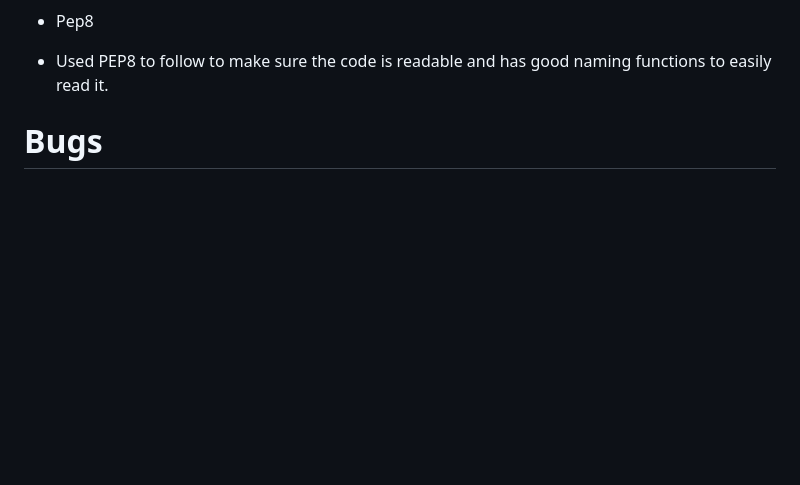
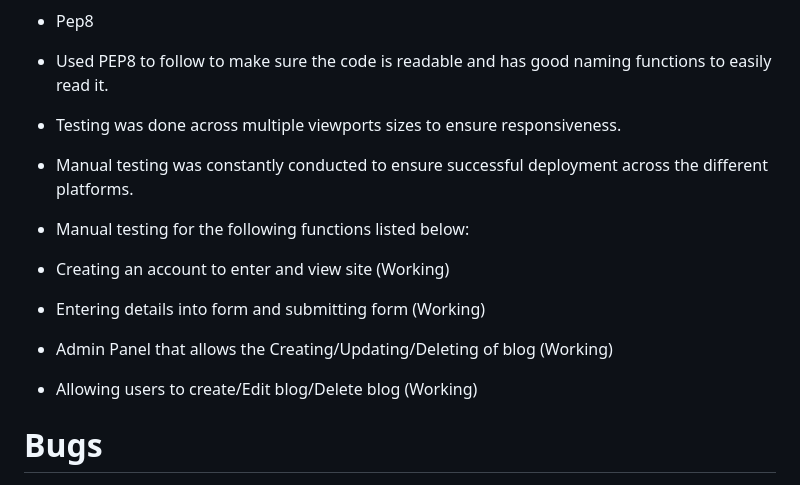
Before and after one commit to aokealy/blog-pokemon, a Markdown page: README.md, the part around the change. Drawn GitHub-style; blank space fills up the shorter version.

Commit message:
update testing readme

```diff
--- a/README.md
+++ b/README.md
@@ -97,6 +97,22 @@ Testing is hard but very important to make sure that all functions of your code
 
 - Pep8
 - Used PEP8 to follow to make sure the code is readable and has good naming functions to easily read it.
+
+- Testing was done across multiple viewports sizes to ensure responsiveness.
+
+- Manual testing was constantly conducted to ensure successful deployment across the different platforms.
+
+- Manual testing for the following functions listed below:
+
+- Creating an account to enter and view site (Working)
+
+- Entering details into form and submitting form (Working)
+
+- Admin Panel that allows the Creating/Updating/Deleting of blog (Working)
+
+- Allowing users to create/Edit blog/Delete blog (Working)
+
+
 
 
 # Bugs
```
